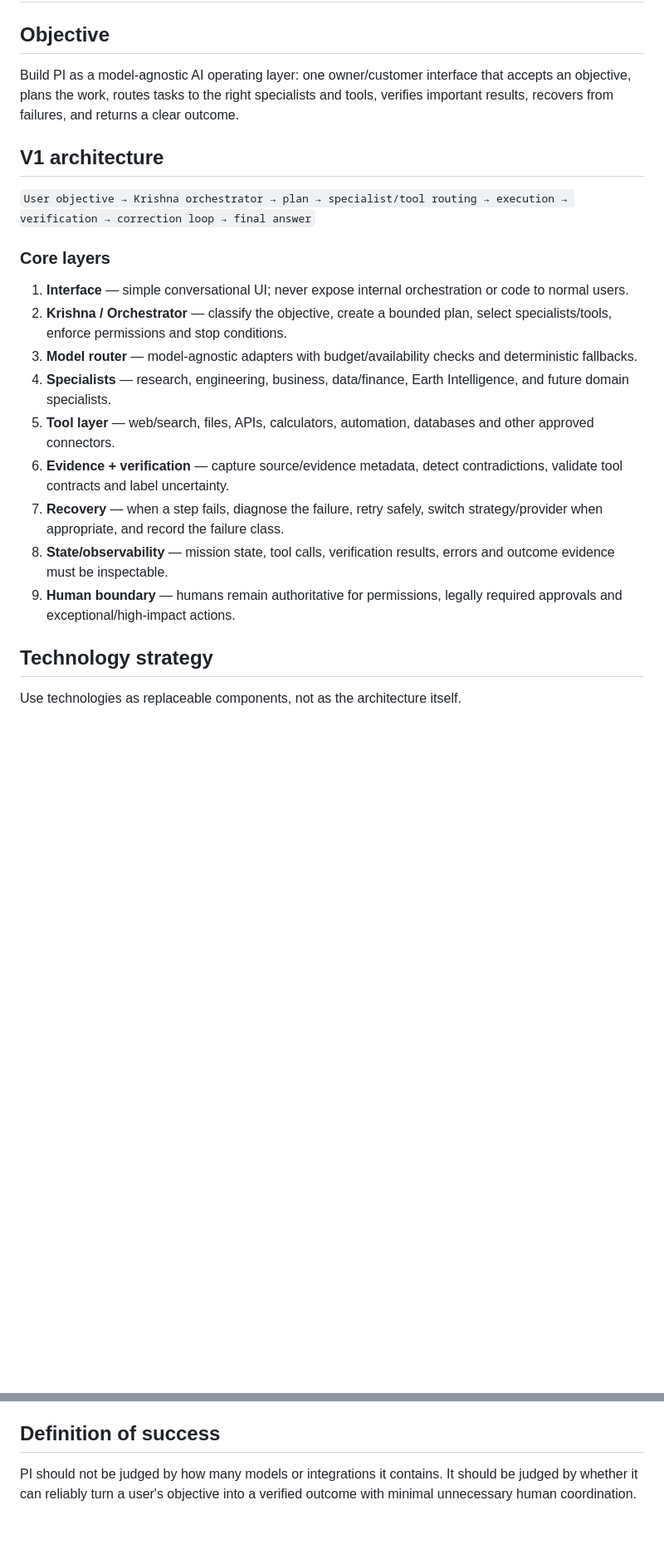
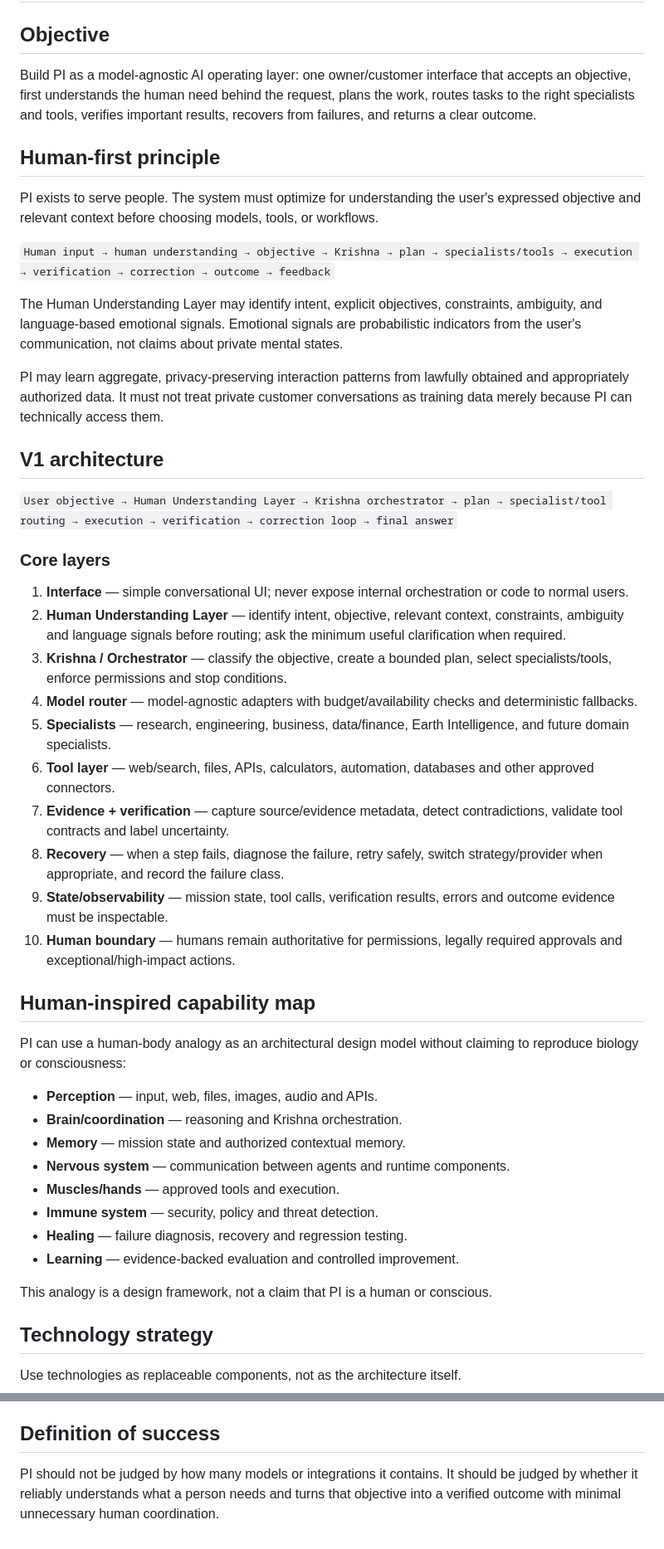
Before and after one commit to PrEM21032/Pisolutions9, a Markdown page: PI_ALL_IN_ONE_ARCHITECTURE.md, 2 parts joined by grey strips. Shown at 83% size. GitHub-like rendering; blank space fills up the shorter version.

Commit message:
make V1 human-first with human understanding architecture

```diff
--- a/PI_ALL_IN_ONE_ARCHITECTURE.md
+++ b/PI_ALL_IN_ONE_ARCHITECTURE.md
@@ -2,23 +2,49 @@
 
 ## Objective
 
-Build PI as a model-agnostic AI operating layer: one owner/customer interface that accepts an objective, plans the work, routes tasks to the right specialists and tools, verifies important results, recovers from failures, and returns a clear outcome.
+Build PI as a model-agnostic AI operating layer: one owner/customer interface that accepts an objective, first understands the human need behind the request, plans the work, routes tasks to the right specialists and tools, verifies important results, recovers from failures, and returns a clear outcome.
+
+## Human-first principle
+
+PI exists to serve people. The system must optimize for understanding the user's expressed objective and relevant context before choosing models, tools, or workflows.
+
+`Human input → human understanding → objective → Krishna → plan → specialists/tools → execution → verification → correction → outcome → feedback`
+
+The Human Understanding Layer may identify intent, explicit objectives, constraints, ambiguity, and language-based emotional signals. Emotional signals are probabilistic indicators from the user's communication, not claims about private mental states.
+
+PI may learn aggregate, privacy-preserving interaction patterns from lawfully obtained and appropriately authorized data. It must not treat private customer conversations as training data merely because PI can technically access them.
 
 ## V1 architecture
 
-`User objective → Krishna orchestrator → plan → specialist/tool routing → execution → verification → correction loop → final answer`
+`User objective → Human Understanding Layer → Krishna orchestrator → plan → specialist/tool routing → execution → verification → correction loop → final answer`
 
 ### Core layers
 
 1. **Interface** — simple conversational UI; never expose internal orchestration or code to normal users.
-2. **Krishna / Orchestrator** — classify the objective, create a bounded plan, select specialists/tools, enforce permissions and stop conditions.
-3. **Model router** — model-agnostic adapters with budget/availability checks and deterministic fallbacks.
-4. **Specialists** — research, engineering, business, data/finance, Earth Intelligence, and future domain specialists.
-5. **Tool layer** — web/search, files, APIs, calculators, automation, databases and other approved connectors.
-6. **Evidence + verification** — capture source/evidence metadata, detect contradictions, validate tool contracts and label uncertainty.
-7. **Recovery** — when a step fails, diagnose the failure, retry safely, switch strategy/provider when appropriate, and record the failure class.
-8. **State/observability** — mission state, tool calls, verification results, errors and outcome evidence must be inspectable.
-9. **Human boundary** — humans remain authoritative for permissions, legally required approvals and exceptional/high-impact actions.
+2. **Human Understanding Layer** — identify intent, objective, relevant context, constraints, ambiguity and language signals before routing; ask the minimum useful clarification when required.
+3. **Krishna / Orchestrator** — classify the objective, create a bounded plan, select specialists/tools, enforce permissions and stop conditions.
+4. **Model router** — model-agnostic adapters with budget/availability checks and deterministic fallbacks.
+5. **Specialists** — research, engineering, business, data/finance, Earth Intelligence, and future domain specialists.
+6. **Tool layer** — web/search, files, APIs, calculators, automation, databases and other approved connectors.
+7. **Evidence + verification** — capture source/evidence metadata, detect contradictions, validate tool contracts and label uncertainty.
+8. **Recovery** — when a step fails, diagnose the failure, retry safely, switch strategy/provider when appropriate, and record the failure class.
+9. **State/observability** — mission state, tool calls, verification results, errors and outcome evidence must be inspectable.
+10. **Human boundary** — humans remain authoritative for permissions, legally required approvals and exceptional/high-impact actions.
+
+## Human-inspired capability map
+
+PI can use a human-body analogy as an architectural design model without claiming to reproduce biology or consciousness:
+
+- **Perception** — input, web, files, images, audio and APIs.
+- **Brain/coordination** — reasoning and Krishna orchestration.
+- **Memory** — mission state and authorized contextual memory.
+- **Nervous system** — communication between agents and runtime components.
+- **Muscles/hands** — approved tools and execution.
+- **Immune system** — security, policy and threat detection.
+- **Healing** — failure diagnosis, recovery and regression testing.
+- **Learning** — evidence-backed evaluation and controlled improvement.
+
+This analogy is a design framework, not a claim that PI is a human or conscious.
 
 ## Technology strategy
 
@@ -68,4 +97,4 @@ Large connector ecosystem, multimodal capabilities, localization, enterprise con
 
 ## Definition of success
 
-PI should not be judged by how many models or integrations it contains. It should be judged by whether it can reliably turn a user's objective into a verified outcome with minimal unnecessary human coordination.
+PI should not be judged by how many models or integrations it contains. It should be judged by whether it reliably understands what a person needs and turns that objective into a verified outcome with minimal unnecessary human coordination.
```
Also changed, not shown: other parts of PI_ALL_IN_ONE_ARCHITECTURE.md (+6 -3 lines).
